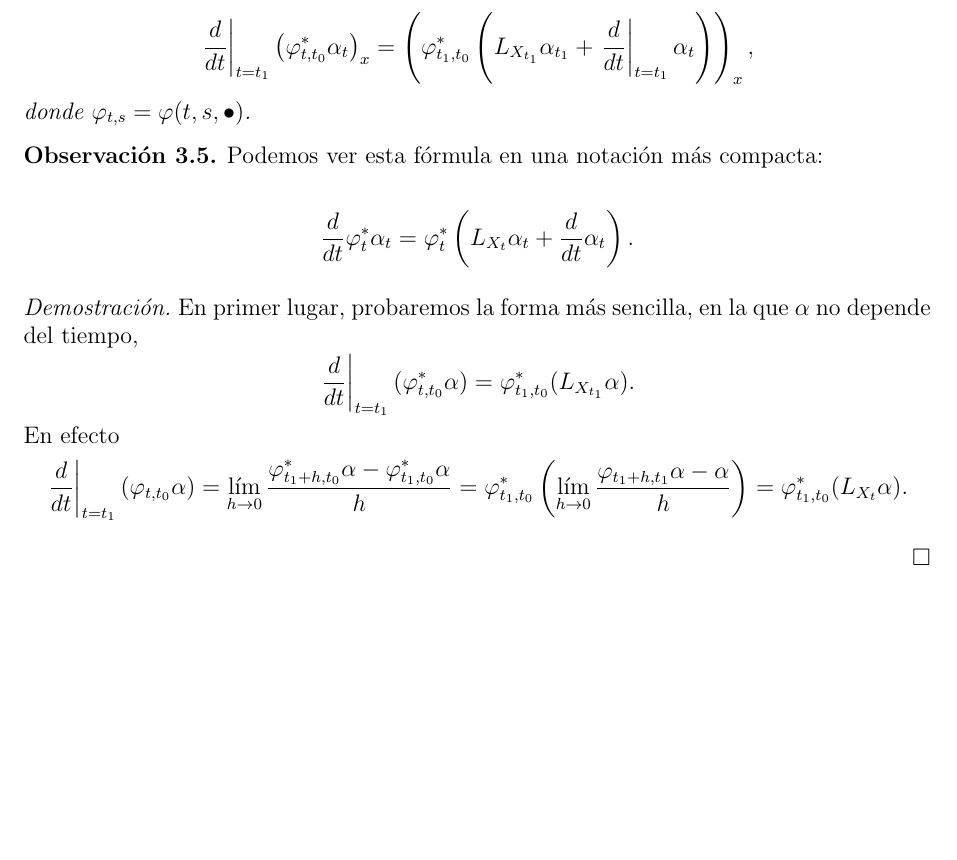
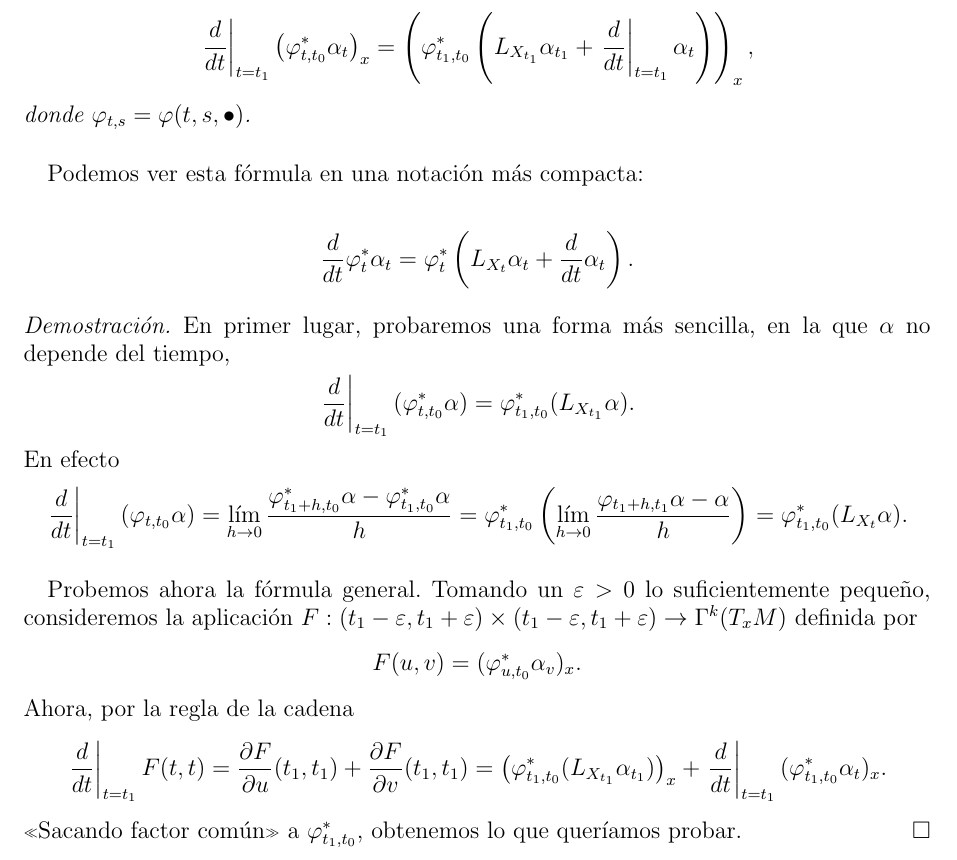
Before and after one commit to guillegran/TFGMates, a LaTeX paper (guillermoTFG.tex, which reads lie/lie.tex): part of page 14 of 44, cut so that both start at the same text, the shorter picture padded with empty space. Compiled offline with pdfLaTeX.

Commit message:
Lie-temporal 2

```diff
--- a/lie/lie.tex
+++ b/lie/lie.tex
@@ -275,17 +275,14 @@ Podemos probar ya una serie de fórmulas, debidas a Élie Cartan\footnote{En la
    \end{equation*}
    donde $\varphi_{t,s}=\varphi(t,s,\bullet)$.
 \end{prop}
-\begin{obs}
-  \em
    Podemos ver esta fórmula en una notación más compacta:
 
     \begin{equation*}
       \frac{d}{dt}\varphi^*_t \alpha_t = \varphi^*_t \left( L_{X_t}\alpha_t + \frac{d}{dt}\alpha_t \right).
     \end{equation*}
-  \end{obs}
 
   \begin{proof}
-    En primer lugar, probaremos la forma más sencilla, en la que $\alpha$ no depende del tiempo,
+    En primer lugar, probaremos una forma más sencilla, en la que $\alpha$ no depende del tiempo,
     \begin{equation*}
       \left.\frac{d}{dt}\right|_{t=t_1}(\varphi^*_{t,t_0}\alpha)=\varphi^*_{t_1,t_0}(L_{X_{t_1}}\alpha).
     \end{equation*}
@@ -294,10 +291,13 @@ Podemos probar ya una serie de fórmulas, debidas a Élie Cartan\footnote{En la
       \left.\frac{d}{dt}\right|_{t=t_1}(\varphi_{t,t_0}\alpha)=\lim_{h\rightarrow 0}\frac{\varphi^*_{t_1+h,t_0}\alpha-\varphi^*_{t_1,t_0}\alpha}{h}=\varphi^*_{t_1,t_0}\left( \lim_{h\rightarrow 0 }\frac{\varphi_{t_1+h,t_1}\alpha-\alpha}{h} \right)=\varphi^*_{t_1,t_0}(L_{X_t}\alpha).
     \end{equation*}
 
-
-
-
-
-
-
+    Probemos ahora la fórmula general. Tomando un $\varepsilon > 0$ lo suficientemente pequeño, consideremos la aplicación $F:(t_1-\varepsilon,t_1+\varepsilon)\times(t_1-\varepsilon,t_1+\varepsilon)\rightarrow\Gamma^k(T_xM)$ definida por
+    \begin{equation*}
+      F(u,v)=(\varphi^*_{u,t_0}\alpha_v)_x.
+    \end{equation*}
+    Ahora, por la regla de la cadena
+    \begin{equation*}
+      \left. \frac{d}{dt}\right|_{t=t_1}F(t,t)=\parcial{F}{u}(t_1,t_1)+\parcial{F}{v}(t_1,t_1)=\left(\varphi^*_{t_1,t_0}(L_{X_{t_1}}\alpha_{t_1})\right)_x+\left. \frac{d}{dt}\right|_{t=t_1}(\varphi^*_{t_1,t_0}\alpha_t)_x.
+    \end{equation*}
+    «Sacando factor común» a $\varphi^*_{t_1,t_0}$, obtenemos lo que queríamos probar.
   \end{proof}
```
Also changed, not shown: guillermoTFG.pdf, 2 other files.
